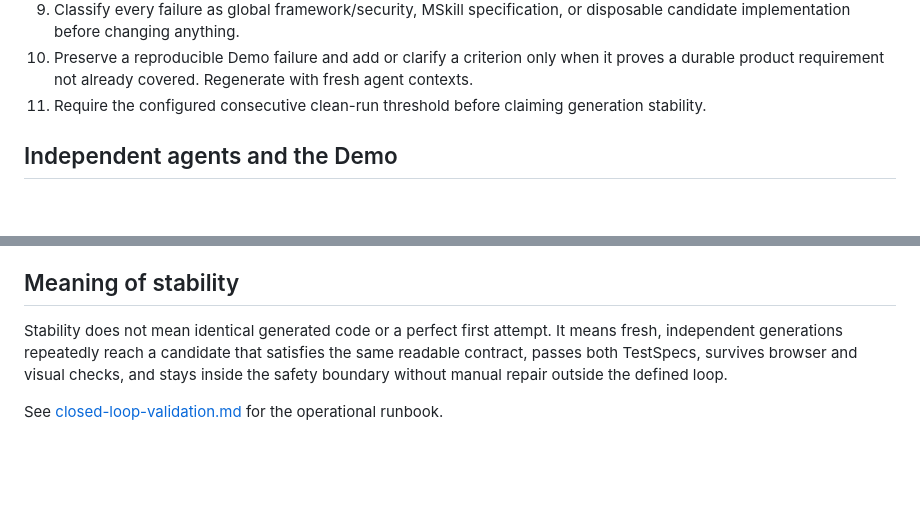
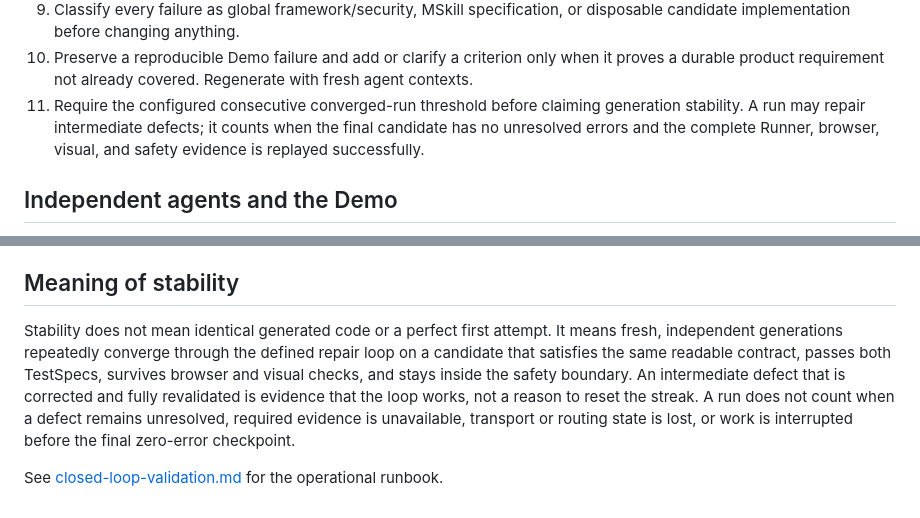
Before and after one commit to allenyllee/monkeyskill, a Markdown page: docs/evidence-driven-generative-development.md, 2 parts joined by grey strips. GitHub-like rendering; blank space fills up the shorter version.

```diff
--- a/docs/evidence-driven-generative-development.md
+++ b/docs/evidence-driven-generative-development.md
@@ -56,7 +56,10 @@ recipe that misleads future MSkills.
    candidate implementation before changing anything.
 10. Preserve a reproducible Demo failure and add or clarify a criterion only when it proves a
     durable product requirement not already covered. Regenerate with fresh agent contexts.
-11. Require the configured consecutive clean-run threshold before claiming generation stability.
+11. Require the configured consecutive converged-run threshold before claiming generation
+    stability. A run may repair intermediate defects; it counts when the final candidate has no
+    unresolved errors and the complete Runner, browser, visual, and safety evidence is replayed
+    successfully.
 
 ## Independent agents and the Demo
 
@@ -101,8 +104,11 @@ clean-room generations reveal an MSkill-specific platform constraint, record it
 ## Meaning of stability
 
 Stability does not mean identical generated code or a perfect first attempt. It means fresh,
-independent generations repeatedly reach a candidate that satisfies the same readable contract,
-passes both TestSpecs, survives browser and visual checks, and stays inside the safety boundary
-without manual repair outside the defined loop.
+independent generations repeatedly converge through the defined repair loop on a candidate that
+satisfies the same readable contract, passes both TestSpecs, survives browser and visual checks,
+and stays inside the safety boundary. An intermediate defect that is corrected and fully
+revalidated is evidence that the loop works, not a reason to reset the streak. A run does not
+count when a defect remains unresolved, required evidence is unavailable, transport or routing
+state is lost, or work is interrupted before the final zero-error checkpoint.
 
 See [closed-loop-validation.md](closed-loop-validation.md) for the operational runbook.
```
Also changed, not shown: README.md (+7 -4 lines), docs/closed-loop-validation.md (+21 -0 lines).
